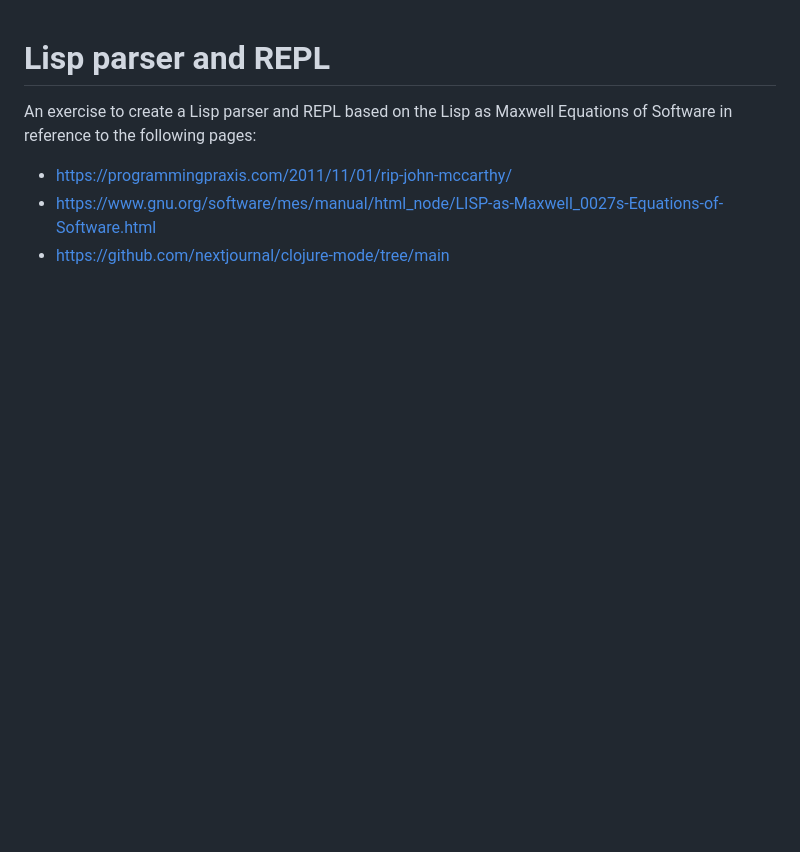
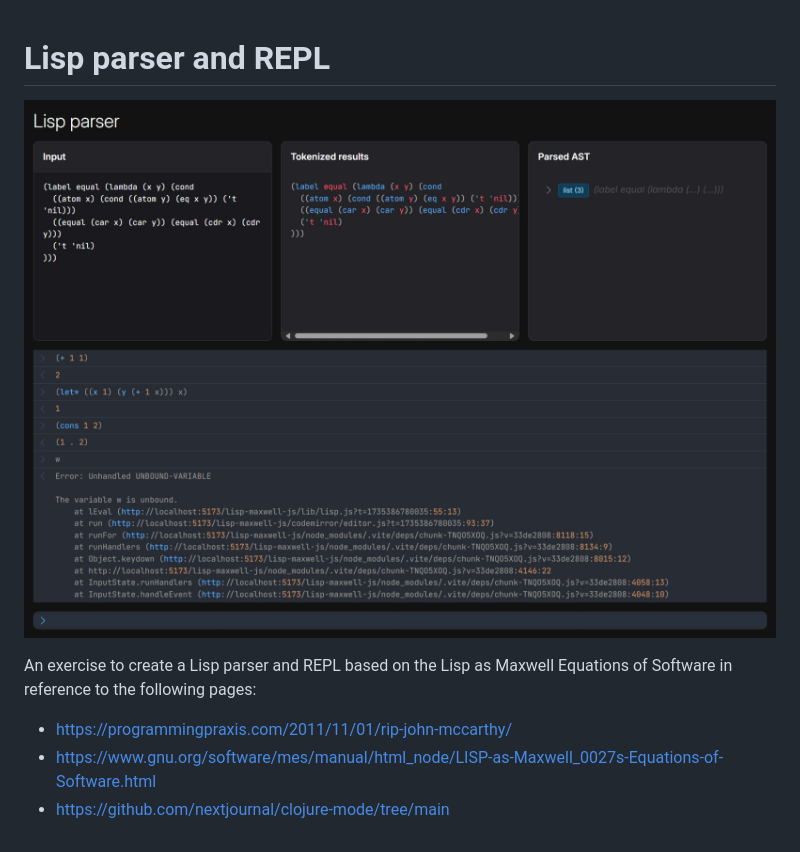
Before and after one commit to danvim/lisp-maxwell-js, a Markdown page: README.md, the part around the change. Rendered like a GitHub page; pictures changed too: images/screenshot.png (added); blank space fills up the shorter version.

Commit message:
Add screenshot

```diff
--- a/README.md
+++ b/README.md
@@ -1,4 +1,6 @@
 # Lisp parser and REPL
+
+![](./images/screenshot.png)
 
 An exercise to create a Lisp parser and REPL based on the Lisp as Maxwell Equations of Software in reference to the
 following pages:
```
